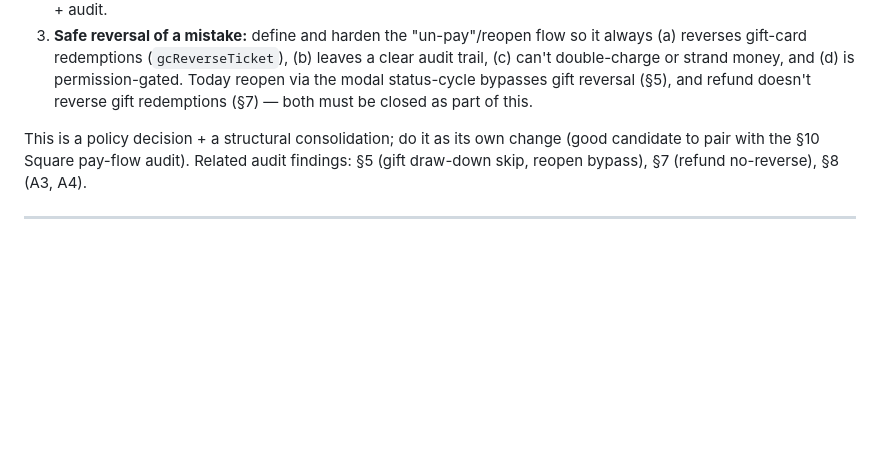
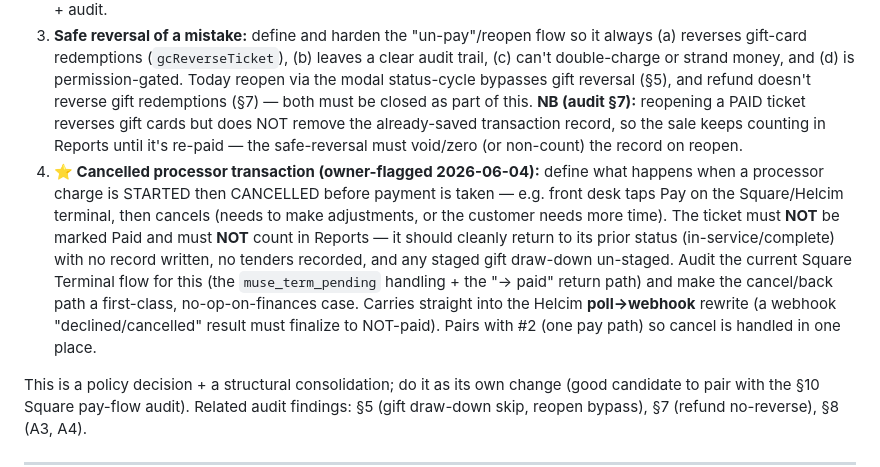
Before and after one commit to MuseNail/musedashboard, a Markdown page: PRIORITIES.md, the part around the change. GitHub-like rendering; blank space fills up the shorter version.

Commit message:
docs: P0 pay-path — add cancelled-processor-transaction case (#4) + reopen-leaves-record NB
Co-Authored-By: Claude Opus 4.8 <noreply@anthropic.com>

```diff
--- a/PRIORITIES.md
+++ b/PRIORITIES.md
@@ -32,7 +32,18 @@ Decide and implement the rules around marking a ticket **Paid**, then make mista
    (a) reverses gift-card redemptions (`gcReverseTicket`), (b) leaves a clear audit trail, (c) can't
    double-charge or strand money, and (d) is permission-gated. Today reopen via the modal status-cycle
    bypasses gift reversal (§5), and refund doesn't reverse gift redemptions (§7) — both must be closed
-   as part of this.
+   as part of this. **NB (audit §7):** reopening a PAID ticket reverses gift cards but does NOT remove
+   the already-saved transaction record, so the sale keeps counting in Reports until it's re-paid — the
+   safe-reversal must void/zero (or non-count) the record on reopen.
+4. **⭐ Cancelled processor transaction (owner-flagged 2026-06-04):** define what happens when a
+   processor charge is STARTED then CANCELLED before payment is taken — e.g. front desk taps Pay on the
+   Square/Helcim terminal, then cancels (needs to make adjustments, or the customer needs more time).
+   The ticket must **NOT** be marked Paid and must **NOT** count in Reports — it should cleanly return
+   to its prior status (in-service/complete) with no record written, no tenders recorded, and any
+   staged gift draw-down un-staged. Audit the current Square Terminal flow for this (the `muse_term_pending`
+   handling + the "→ paid" return path) and make the cancel/back path a first-class, no-op-on-finances
+   case. Carries straight into the Helcim **poll→webhook** rewrite (a webhook "declined/cancelled"
+   result must finalize to NOT-paid). Pairs with #2 (one pay path) so cancel is handled in one place.
 
 This is a policy decision + a structural consolidation; do it as its own change (good candidate to
 pair with the §10 Square pay-flow audit). Related audit findings: §5 (gift draw-down skip, reopen
```
